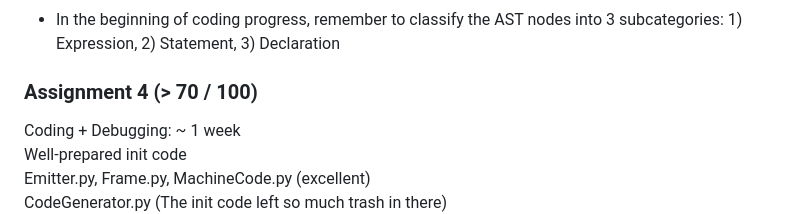
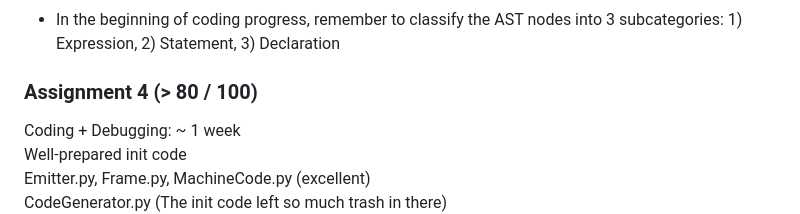
Before and after one commit to khangtruong2252314/Freedom, a Markdown page: README.md, the part around the change. Drawn GitHub-style.

```diff
--- a/README.md
+++ b/README.md
@@ -28,7 +28,7 @@ Weakness of this project code:
 ### Tips:
 * In the beginning of coding progress, remember to classify the AST nodes into 3 subcategories: 1) Expression, 2) Statement, 3) Declaration
 
-### Assignment 4 (> 70 / 100)
+### Assignment 4 (> 80 / 100)
 Coding + Debugging: ~ 1 week \
 Well-prepared init code \
 Emitter.py, Frame.py, MachineCode.py (excellent) \
```
